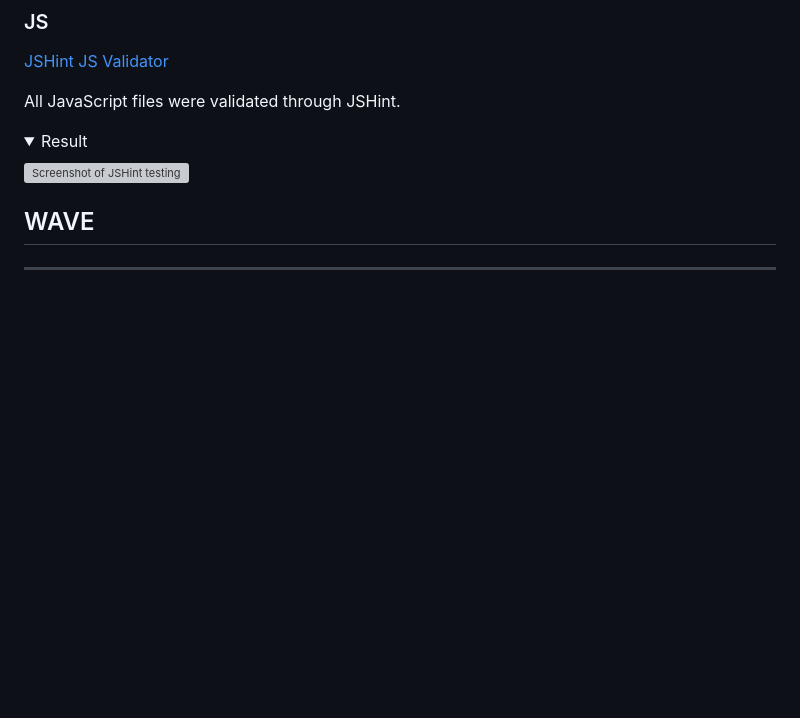
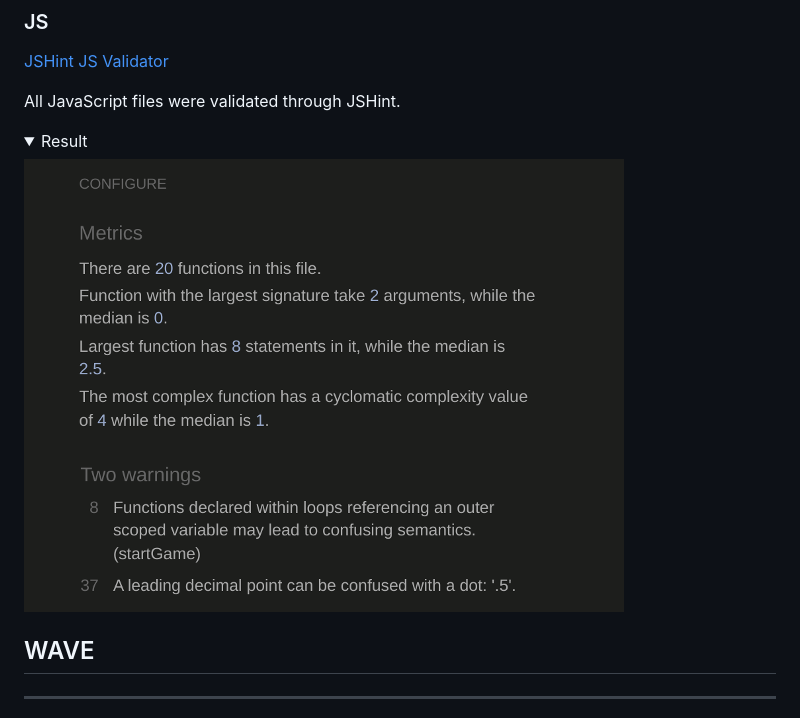
Before and after one commit to Aylamccarthy/All-About-Pokemon, a Markdown page: testing.md, the part around the change. GitHub-like rendering; pictures changed too: assets/images/jshint_validator.png (added); folded sections open; blank space fills up the shorter version; grey boxes are pictures that could not be loaded.

Commit message:
Pass the Javascript code through JSHint validator

```diff
--- a/testing.md
+++ b/testing.md
@@ -106,7 +106,7 @@ All JavaScript files were validated through JSHint.
 <details>
 <summary>Result</summary>
 
-![Screenshot of JSHint testing](assets/testing/jshint.jpg)
+![Screenshot of JSHint testing](assets/images/jshint_validator.png)
 
 </details>
 
```
Also changed, not shown: 1 other file.
